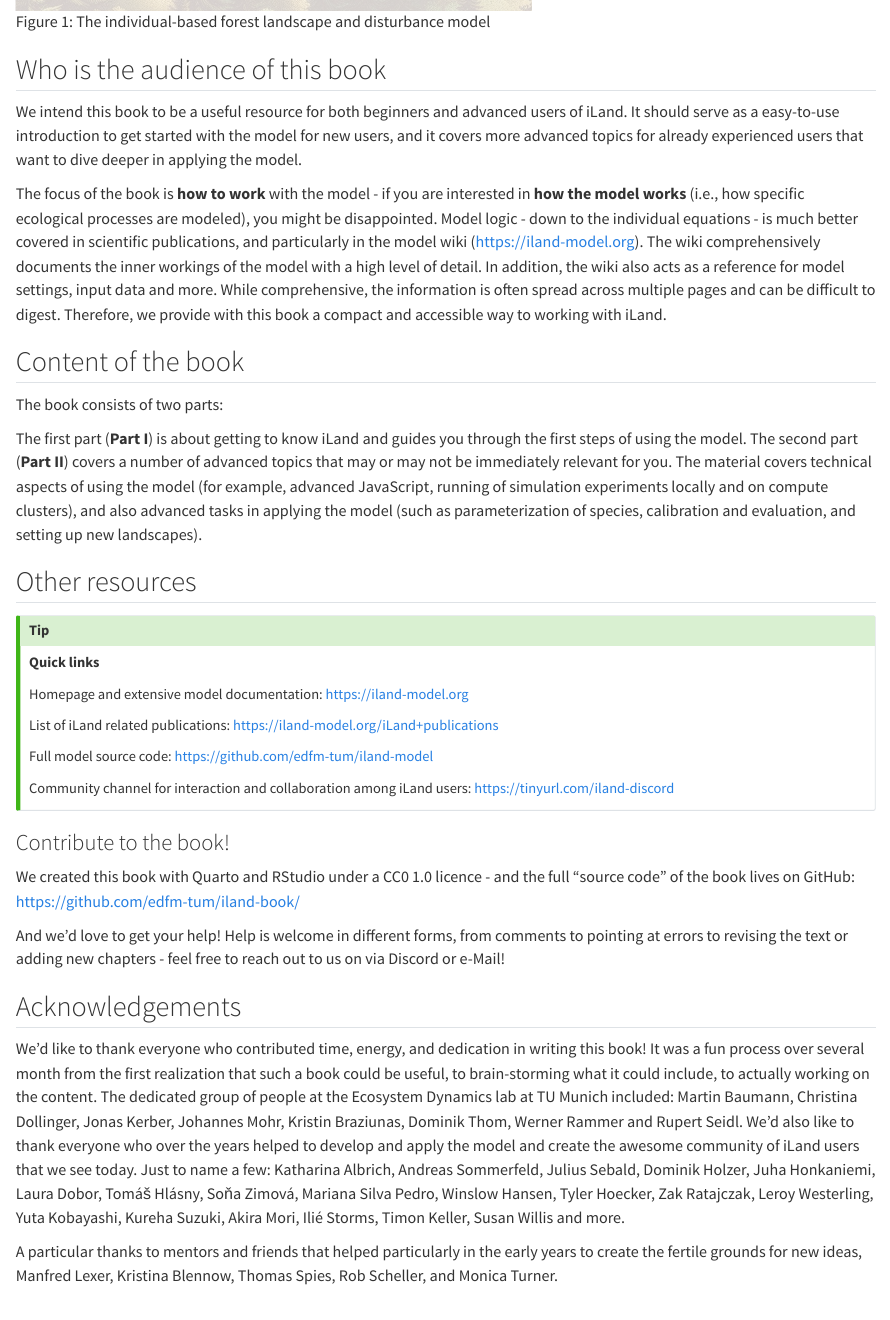
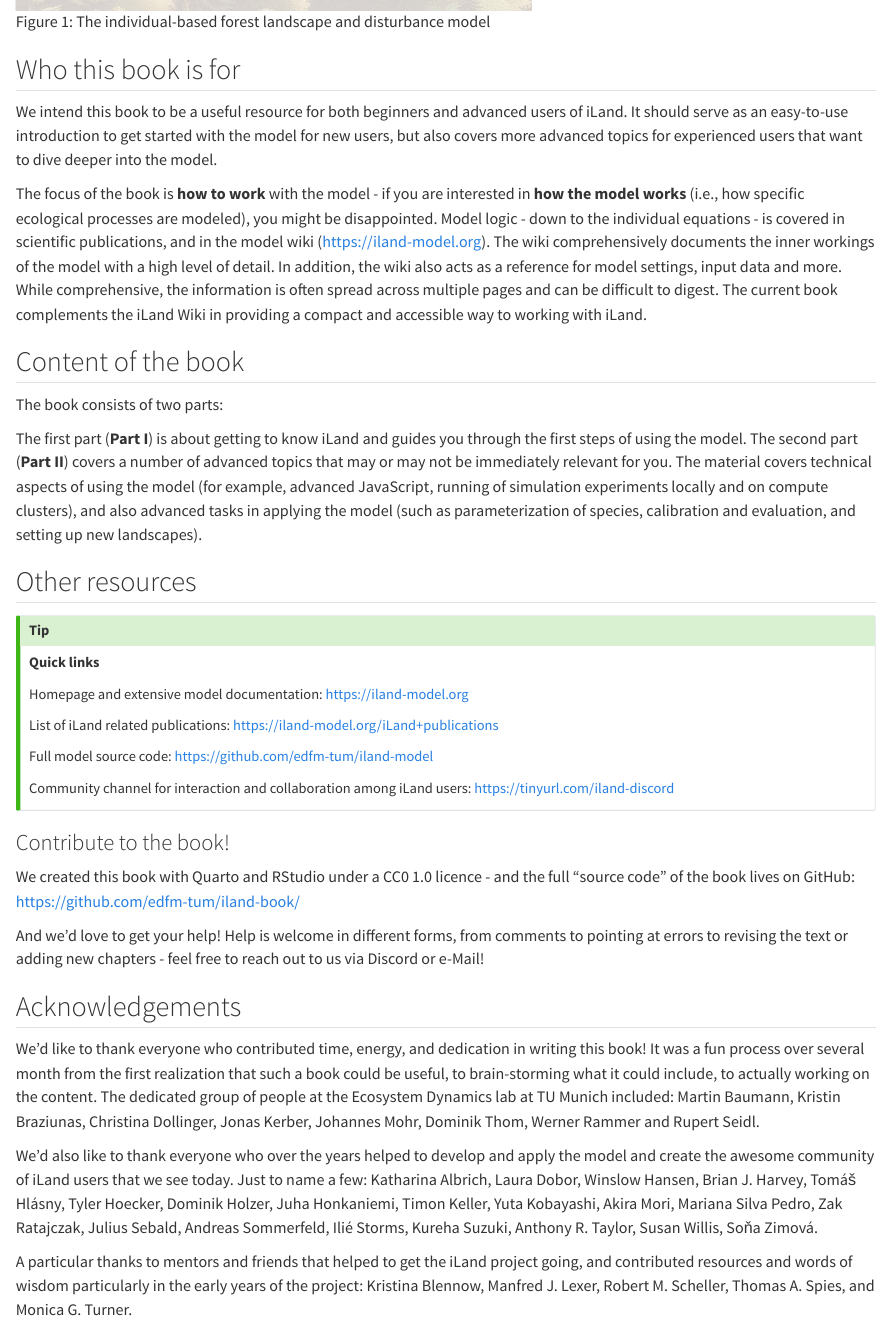
Before and after one commit to edfm-tum/iland-book, a Quarto document (preface.qmd): the page in a window 1100 px wide, from 600 px down. Rendered offline with R 4.5, knitr and Pandoc in place of Quarto, with nearby package versions.

Commit message:
minor update preface (alphabetical order)

```diff
--- a/preface.qmd
+++ b/preface.qmd
@@ -6,11 +6,11 @@ Welcome to **iLand - the book**. This book is about iLand - the invidual-based f
 
 ![The individual-based forest landscape and disturbance model](images/iland-cover-image.png){#fig-cover-image fig-align="left" width="60%"}
 
-## Who is the audience of this book
+## Who this book is for
 
-We intend this book to be a useful resource for both beginners and advanced users of iLand. It should serve as a easy-to-use introduction to get started with the model for new users, and it covers more advanced topics for already experienced users that want to dive deeper in applying the model.
+We intend this book to be a useful resource for both beginners and advanced users of iLand. It should serve as an easy-to-use introduction to get started with the model for new users, but also covers more advanced topics for experienced users that want to dive deeper into the model.
 
-The focus of the book is **how to work** with the model - if you are interested in **how the model works** (i.e., how specific ecological processes are modeled), you might be disappointed. Model logic - down to the individual equations - is much better covered in scientific publications, and particularly in the model wiki (<https://iland-model.org>). The wiki comprehensively documents the inner workings of the model with a high level of detail. In addition, the wiki also acts as a reference for model settings, input data and more. While comprehensive, the information is often spread across multiple pages and can be difficult to digest. Therefore, we provide with this book a compact and accessible way to working with iLand.
+The focus of the book is **how to work** with the model - if you are interested in **how the model works** (i.e., how specific ecological processes are modeled), you might be disappointed. Model logic - down to the individual equations - is covered in scientific publications, and in the model wiki (<https://iland-model.org>). The wiki comprehensively documents the inner workings of the model with a high level of detail. In addition, the wiki also acts as a reference for model settings, input data and more. While comprehensive, the information is often spread across multiple pages and can be difficult to digest. The current book complements the iLand Wiki in providing a compact and accessible way to working with iLand.
 
 ## Content of the book
 
@@ -36,10 +36,12 @@ Community channel for interaction and collaboration among iLand users: <https://
 
 We created this book with Quarto and RStudio under a CC0 1.0 licence - and the full "source code" of the book lives on GitHub: <https://github.com/edfm-tum/iland-book/>
 
-And we'd love to get your help! Help is welcome in different forms, from comments to pointing at errors to revising the text or adding new chapters - feel free to reach out to us on via Discord or e-Mail!
+And we'd love to get your help! Help is welcome in different forms, from comments to pointing at errors to revising the text or adding new chapters - feel free to reach out to us via Discord or e-Mail!
 
 ## Acknowledgements
 
-We'd like to thank everyone who contributed time, energy, and dedication in writing this book! It was a fun process over several month from the first realization that such a book could be useful, to brain-storming what it could include, to actually working on the content. The dedicated group of people at the Ecosystem Dynamics lab at TU Munich included: Martin Baumann, Christina Dollinger, Jonas Kerber, Johannes Mohr, Kristin Braziunas, Dominik Thom, Werner Rammer and Rupert Seidl. We'd also like to thank everyone who over the years helped to develop and apply the model and create the awesome community of iLand users that we see today. Just to name a few: Katharina Albrich, Andreas Sommerfeld, Julius Sebald, Dominik Holzer, Juha Honkaniemi, Laura Dobor, Tomáš Hlásny, Soňa Zimová, Mariana Silva Pedro, Winslow Hansen, Tyler Hoecker, Zak Ratajczak, Leroy Westerling, Yuta Kobayashi, Kureha Suzuki, Akira Mori, Ilié Storms, Timon Keller, Susan Willis and more.
+We'd like to thank everyone who contributed time, energy, and dedication in writing this book! It was a fun process over several month from the first realization that such a book could be useful, to brain-storming what it could include, to actually working on the content. The dedicated group of people at the Ecosystem Dynamics lab at TU Munich included: Martin Baumann, Kristin Braziunas, Christina Dollinger, Jonas Kerber, Johannes Mohr, Dominik Thom, Werner Rammer and Rupert Seidl.
 
-A particular thanks to mentors and friends that helped particularly in the early years to create the fertile grounds for new ideas, Manfred Lexer, Kristina Blennow, Thomas Spies, Rob Scheller, and Monica Turner.
+We'd also like to thank everyone who over the years helped to develop and apply the model and create the awesome community of iLand users that we see today. Just to name a few: Katharina Albrich, Laura Dobor, Winslow Hansen, Brian J. Harvey, Tomáš Hlásny, Tyler Hoecker, Dominik Holzer, Juha Honkaniemi, Timon Keller, Yuta Kobayashi, Akira Mori, Mariana Silva Pedro, Zak Ratajczak, Julius Sebald, Andreas Sommerfeld, Ilié Storms, Kureha Suzuki, Anthony R. Taylor, Susan Willis, Soňa Zimová.
+
+A particular thanks to mentors and friends that helped to get the iLand project going, and contributed resources and words of wisdom particularly in the early years of the project: Kristina Blennow, Manfred J. Lexer, Robert M. Scheller, Thomas A. Spies, and Monica G. Turner.
```
Also changed, not shown: Using_ABE.qmd (+1 -1 lines), preface.qmd (2 more changed lines).
